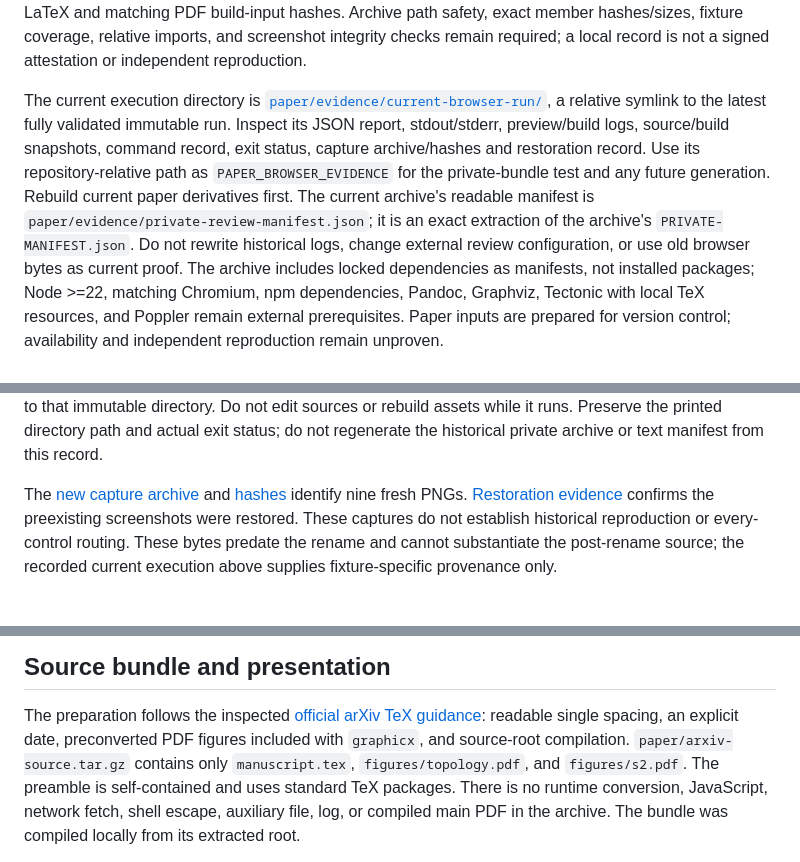
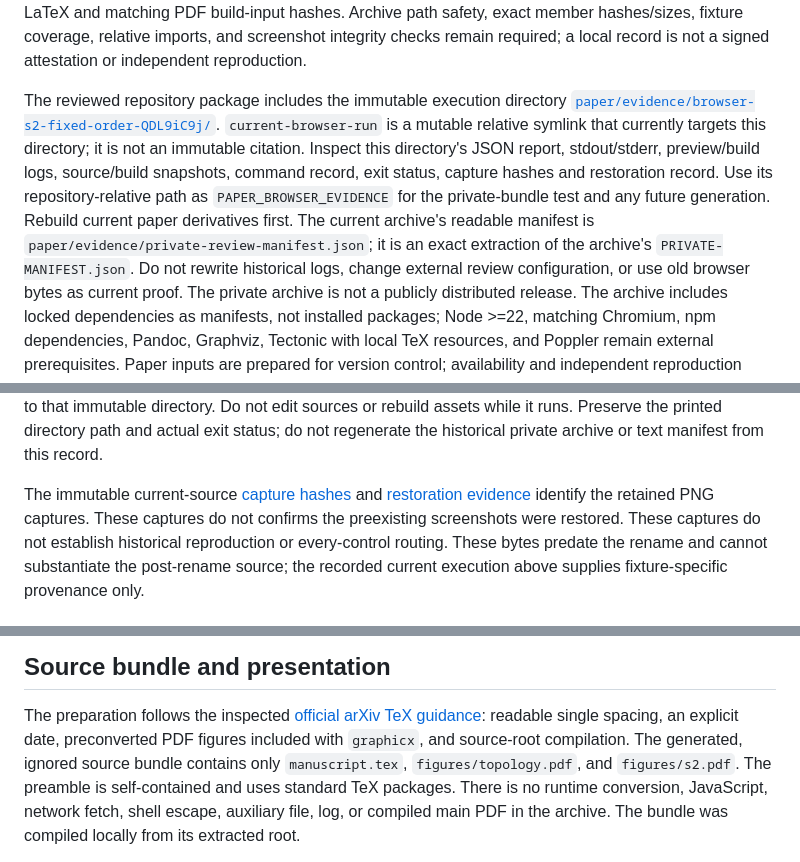
Before and after one commit to arananet/json-render-vs-a2ui-vs-mcpapps, a Markdown page: paper/REPRODUCTION.md, 3 parts joined by grey strips. Drawn GitHub-style.

```diff
--- a/paper/REPRODUCTION.md
+++ b/paper/REPRODUCTION.md
@@ -82,17 +82,19 @@ Archive path safety, exact member hashes/sizes, fixture coverage, relative impor
 and screenshot integrity checks remain required; a local record is not a signed
 attestation or independent reproduction.
 
-The current execution directory is
-[`paper/evidence/current-browser-run/`](evidence/current-browser-run/), a
-relative symlink to the latest fully validated immutable run. Inspect its JSON report,
+The reviewed repository package includes the immutable execution directory
+[`paper/evidence/browser-s2-fixed-order-QDL9iC9j/`](evidence/browser-s2-fixed-order-QDL9iC9j/).
+`current-browser-run` is a mutable relative symlink that currently targets this
+directory; it is not an immutable citation. Inspect this directory's JSON report,
 stdout/stderr, preview/build logs, source/build snapshots, command record, exit
-status, capture archive/hashes and restoration record. Use its
-repository-relative path as `PAPER_BROWSER_EVIDENCE` for the private-bundle test
+status, capture hashes and restoration record. Use its repository-relative path
+as `PAPER_BROWSER_EVIDENCE` for the private-bundle test
 and any future generation. Rebuild current paper derivatives first. The current
 archive's readable manifest is `paper/evidence/private-review-manifest.json`; it
 is an exact extraction of the archive's `PRIVATE-MANIFEST.json`. Do not rewrite
 historical logs, change external review configuration, or use old browser bytes
 as current proof.
+The private archive is not a publicly distributed release.
 The archive includes locked dependencies as manifests, not installed packages;
 Node >=22, matching Chromium, npm dependencies, Pandoc, Graphviz, Tectonic with
 local TeX resources, and Poppler remain external prerequisites. Paper inputs are
@@ -178,9 +180,9 @@ sources or rebuild assets while it runs. Preserve the printed directory path and
 actual exit status; do not regenerate the historical private archive or text
 manifest from this record.
 
-The [new capture archive](evidence/browser-terminal-20260922T013449Z-zH4HTK/ipv4-post-run-screenshots.tar)
-and [hashes](evidence/browser-terminal-20260922T013449Z-zH4HTK/ipv4-post-run-screenshots.sha256)
-identify nine fresh PNGs. [Restoration evidence](evidence/browser-terminal-20260922T013449Z-zH4HTK/historical-restoration.txt)
+The immutable current-source [capture hashes](evidence/browser-s2-fixed-order-QDL9iC9j/ipv4-post-run-screenshots.sha256)
+and [restoration evidence](evidence/browser-s2-fixed-order-QDL9iC9j/historical-restoration.txt)
+identify the retained PNG captures. These captures do not
 confirms the preexisting screenshots were restored. These captures do not
 establish historical reproduction or every-control routing. These bytes predate
 the rename and cannot substantiate the post-rename source; the recorded current
@@ -286,8 +291,9 @@ see [figure provenance](figures/README.md).
 
 The preparation follows the inspected [official arXiv TeX guidance](https://info.arxiv.org/help/submit_tex.html):
 readable single spacing, an explicit date, preconverted PDF figures included
-with `graphicx`, and source-root compilation. `paper/arxiv-source.tar.gz` contains
-only `manuscript.tex`, `figures/topology.pdf`, and `figures/s2.pdf`. The preamble
+with `graphicx`, and source-root compilation. The generated, ignored source
+bundle contains only `manuscript.tex`, `figures/topology.pdf`, and `figures/s2.pdf`.
+The preamble
 is self-contained and uses standard TeX packages. There is no runtime conversion,
 JavaScript, network fetch, shell escape, auxiliary file, log, or compiled main PDF
 in the archive. The bundle was compiled locally from its extracted root.
```
Also changed, not shown: other parts of paper/REPRODUCTION.md (+6 -3 lines), paper/EXECUTION.md (+7 -0 lines).
